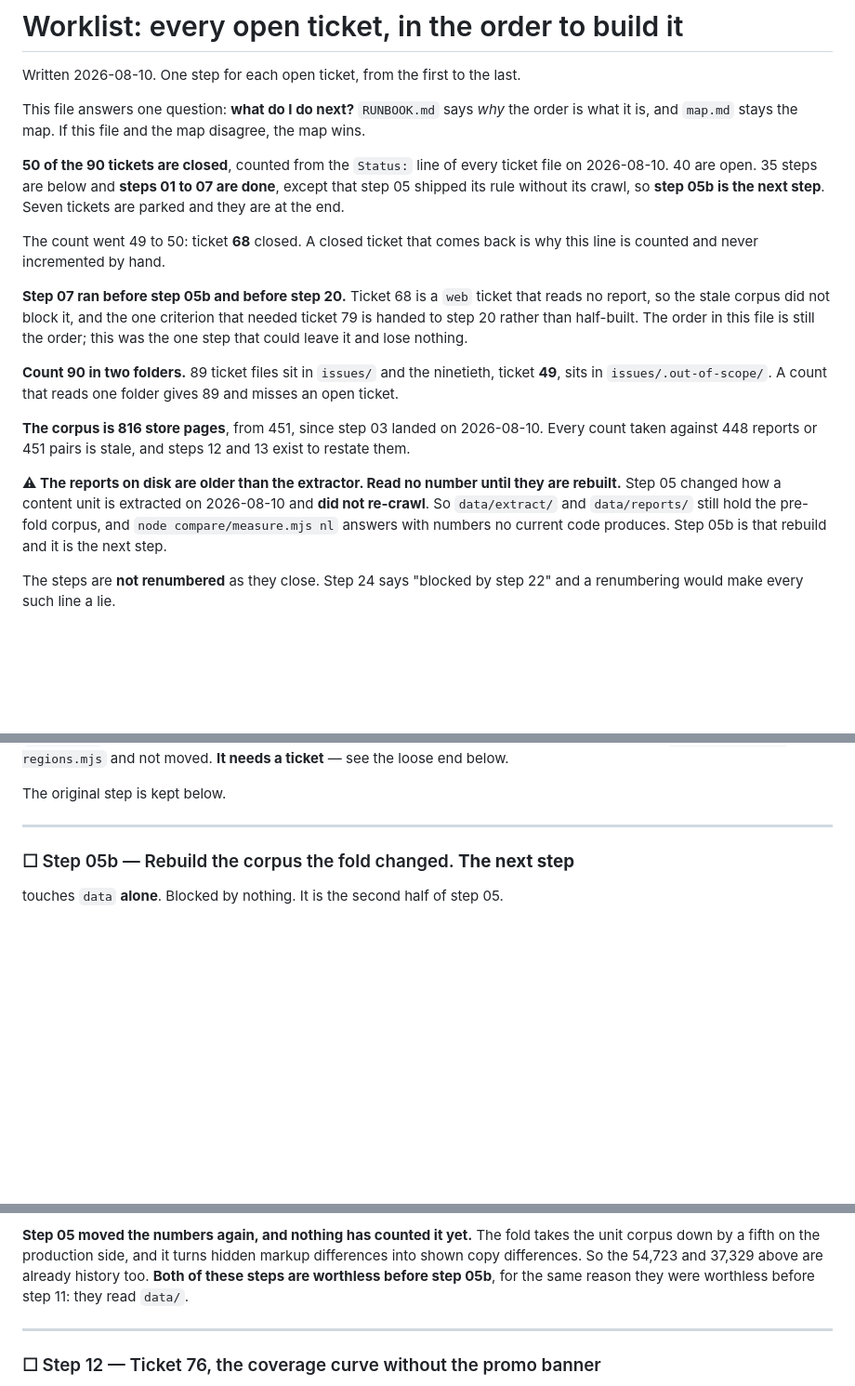
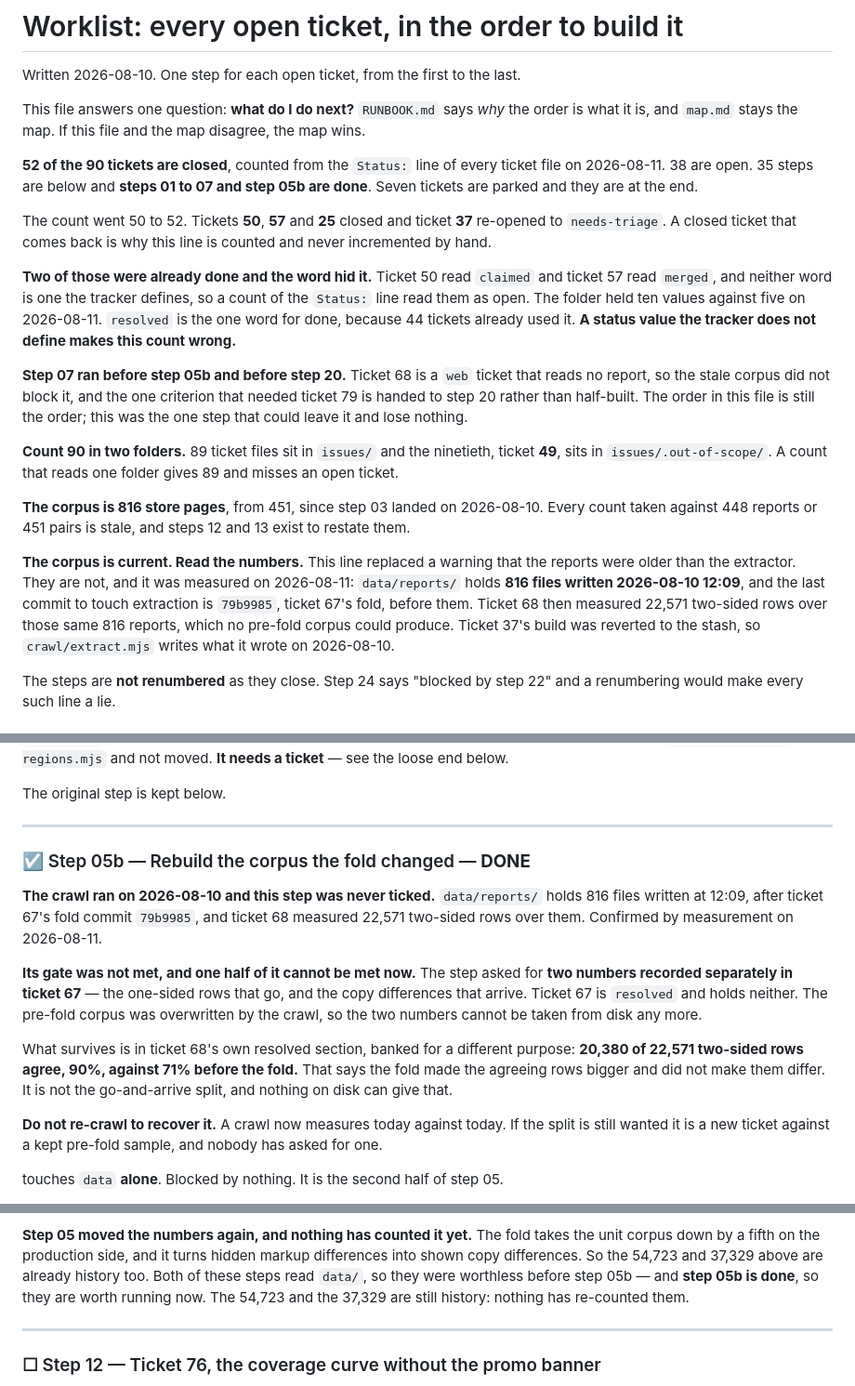
Before and after one commit to dvanaerle/tm-content-parity, a Markdown page: .scratch/content-parity-log/WORKLIST.md, 3 parts joined by grey strips. Shown at 93% size. Rendered like a GitHub page; blank space fills up the shorter version.

```diff
--- a/.scratch/content-parity-log/WORKLIST.md
+++ b/.scratch/content-parity-log/WORKLIST.md
@@ -6,13 +6,19 @@ This file answers one question: **what do I do next?** `RUNBOOK.md` says *why*
 the order is what it is, and `map.md` stays the map. If this file and the map
 disagree, the map wins.
 
-**50 of the 90 tickets are closed**, counted from the `Status:` line of every
-ticket file on 2026-08-10. 40 are open. 35 steps are below and **steps 01 to 07
-are done**, except that step 05 shipped its rule without its crawl, so **step 05b
-is the next step**. Seven tickets are parked and they are at the end.
+**52 of the 90 tickets are closed**, counted from the `Status:` line of every
+ticket file on 2026-08-11. 38 are open. 35 steps are below and **steps 01 to 07
+and step 05b are done**. Seven tickets are parked and they are at the end.
 
-The count went 49 to 50: ticket **68** closed. A closed ticket that comes back is
-why this line is counted and never incremented by hand.
+The count went 50 to 52. Tickets **50**, **57** and **25** closed and ticket **37**
+re-opened to `needs-triage`. A closed ticket that comes back is why this line is
+counted and never incremented by hand.
+
+**Two of those were already done and the word hid it.** Ticket 50 read `claimed`
+and ticket 57 read `merged`, and neither word is one the tracker defines, so a
+count of the `Status:` line read them as open. The folder held ten values against
+five on 2026-08-11. `resolved` is the one word for done, because 44 tickets already
+used it. **A status value the tracker does not define makes this count wrong.**
 
 **Step 07 ran before step 05b and before step 20.** Ticket 68 is a `web` ticket
 that reads no report, so the stale corpus did not block it, and the one criterion
@@ -28,11 +34,13 @@ gives 89 and misses an open ticket.
 Every count taken against 448 reports or 451 pairs is stale, and steps 12 and 13
 exist to restate them.
 
-**⚠ The reports on disk are older than the extractor. Read no number until they
-are rebuilt.** Step 05 changed how a content unit is extracted on 2026-08-10 and
-**did not re-crawl**. So `data/extract/` and `data/reports/` still hold the
-pre-fold corpus, and `node compare/measure.mjs nl` answers with numbers no
-current code produces. Step 05b is that rebuild and it is the next step.
+**The corpus is current. Read the numbers.** This line replaced a warning that the
+reports were older than the extractor. They are not, and it was measured on
+2026-08-11: `data/reports/` holds **816 files written 2026-08-10 12:09**, and the
+last commit to touch extraction is `79b9985`, ticket 67's fold, before them. Ticket
+68 then measured 22,571 two-sided rows over those same 816 reports, which no
+pre-fold corpus could produce. Ticket 37's build was reverted to the stash, so
+`crawl/extract.mjs` writes what it wrote on 2026-08-10.
 
 The steps are **not renumbered** as they close. Step 24 says "blocked by step 22"
 and a renumbering would make every such line a lie.
@@ -448,7 +456,26 @@ The original step is kept below.
 
 ---
 
-### ☐ Step 05b — Rebuild the corpus the fold changed. **The next step**
+### ☑ Step 05b — Rebuild the corpus the fold changed — **DONE**
+
+**The crawl ran on 2026-08-10 and this step was never ticked.** `data/reports/` holds
+816 files written at 12:09, after ticket 67's fold commit `79b9985`, and ticket 68
+measured 22,571 two-sided rows over them. Confirmed by measurement on 2026-08-11.
+
+**Its gate was not met, and one half of it cannot be met now.** The step asked for
+**two numbers recorded separately in ticket 67** — the one-sided rows that go, and
+the copy differences that arrive. Ticket 67 is `resolved` and holds neither. The
+pre-fold corpus was overwritten by the crawl, so the two numbers cannot be taken
+from disk any more.
+
+What survives is in ticket 68's own resolved section, banked for a different
+purpose: **20,380 of 22,571 two-sided rows agree, 90%, against 71% before the
+fold.** That says the fold made the agreeing rows bigger and did not make them
+differ. It is not the go-and-arrive split, and nothing on disk can give that.
+
+**Do not re-crawl to recover it.** A crawl now measures today against today. If the
+split is still wanted it is a new ticket against a kept pre-fold sample, and
+nobody has asked for one.
 
 touches `data` **alone**. Blocked by nothing. It is the second half of step 05.
 
@@ -751,8 +778,9 @@ Steps 11, 29 and 32 each carry one, and each says so.
 **Step 05 moved the numbers again, and nothing has counted it yet.** The fold takes
 the unit corpus down by a fifth on the production side, and it turns hidden markup
 differences into shown copy differences. So the 54,723 and 37,329 above are already
-history too. **Both of these steps are worthless before step 05b**, for the same
-reason they were worthless before step 11: they read `data/`.
+history too. Both of these steps read `data/`, so they were worthless before step
+05b — and **step 05b is done**, so they are worth running now. The 54,723 and the
+37,329 are still history: nothing has re-counted them.
 
 ---
 
```
Also changed, not shown: other parts of .scratch/content-parity-log/WORKLIST.md (+3 -2 lines), .scratch/content-parity-log/TICKET-WORKFLOW.md (+32 -18 lines), 1 other file.
